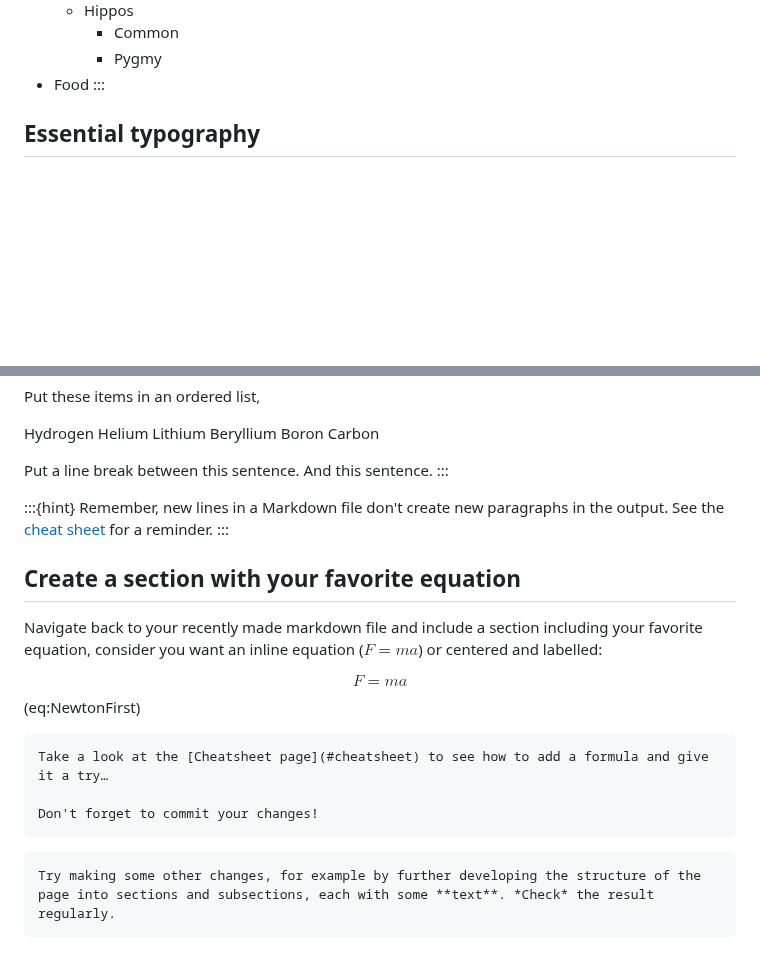
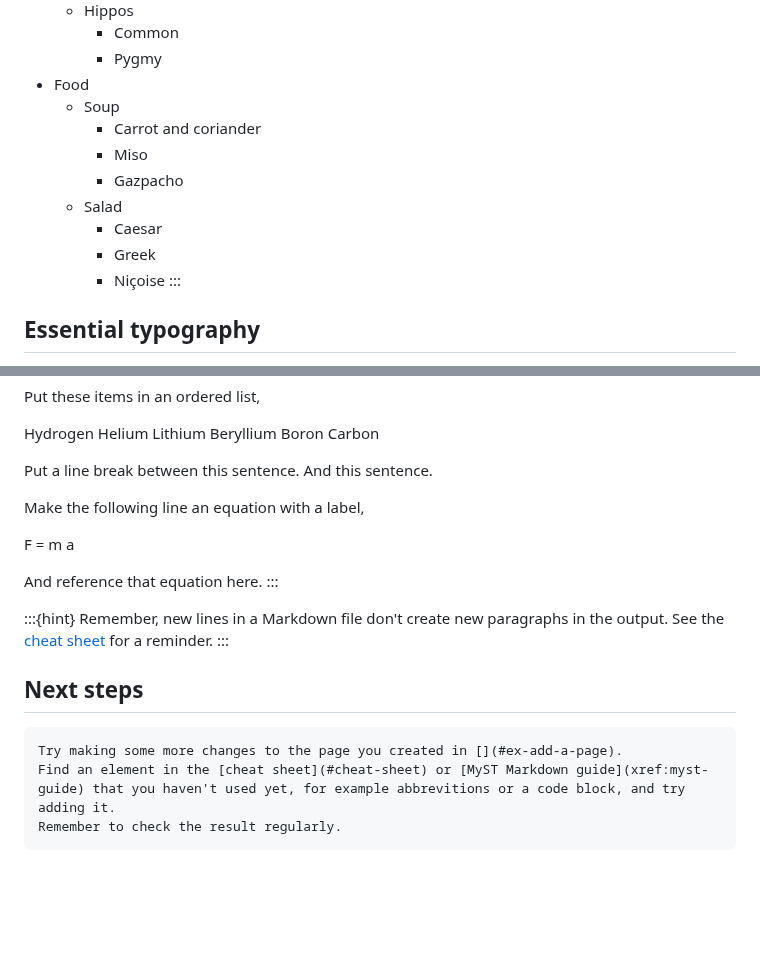
Before and after one commit to rlanzafame/test_push_workshop_template, a Markdown page: content/lessons/1_firstedit.md, 2 parts joined by grey strips. Drawn GitHub-style; blank space fills up the shorter version.

Commit message:
Adjust final exercise, move equation exercise

````diff
--- a/content/lessons/1_firstedit.md
+++ b/content/lessons/1_firstedit.md
@@ -154,6 +154,14 @@ Refer to the [cheat sheet](#headings) if you need a reminder on the syntax.
     - Common
     - Pygmy
 - Food
+  - Soup
+    - Carrot and coriander
+    - Miso
+    - Gazpacho
+  - Salad
+    - Caesar
+    - Greek
+    - Niçoise
 :::
 
 ## Essential typography
@@ -184,6 +192,12 @@ Boron
 Carbon
 
 Put a line break between this sentence. And this sentence.
+
+Make the following line an equation with a label,
+
+F = m a
+
+And reference that equation here.
 :::
 
 :::{hint}
@@ -191,19 +205,10 @@ Remember, new lines in a Markdown file don't create new paragraphs in the output
 See the [cheat sheet](#line-breaks) for a reminder.
 :::
 
-## Create a section with your favorite equation
+## Next steps
 
-Navigate back to your recently made markdown file and include a section including your favorite equation, consider you want an inline equation ($F = m a$) or centered and labelled:
-
-$$ F = m a $$ (eq:NewtonFirst)
-
-
-```{tip}
-Take a look at the [Cheatsheet page](#cheatsheet) to see how to add a formula and give it a try…
-
-Don't forget to commit your changes!
+```{exercise} Going further
+Try making some more changes to the page you created in [](#ex-add-a-page).
+Find an element in the [cheat sheet](#cheat-sheet) or [MyST Markdown guide](xref:myst-guide) that you haven't used yet, for example abbrevitions or a code block, and try adding it.
+Remember to check the result regularly.
 ```
-
-```{exercise} Other changes
-Try making some other changes, for example by further developing the structure of the page into sections and subsections, each with some **text**. *Check* the result regularly.
-```
````
